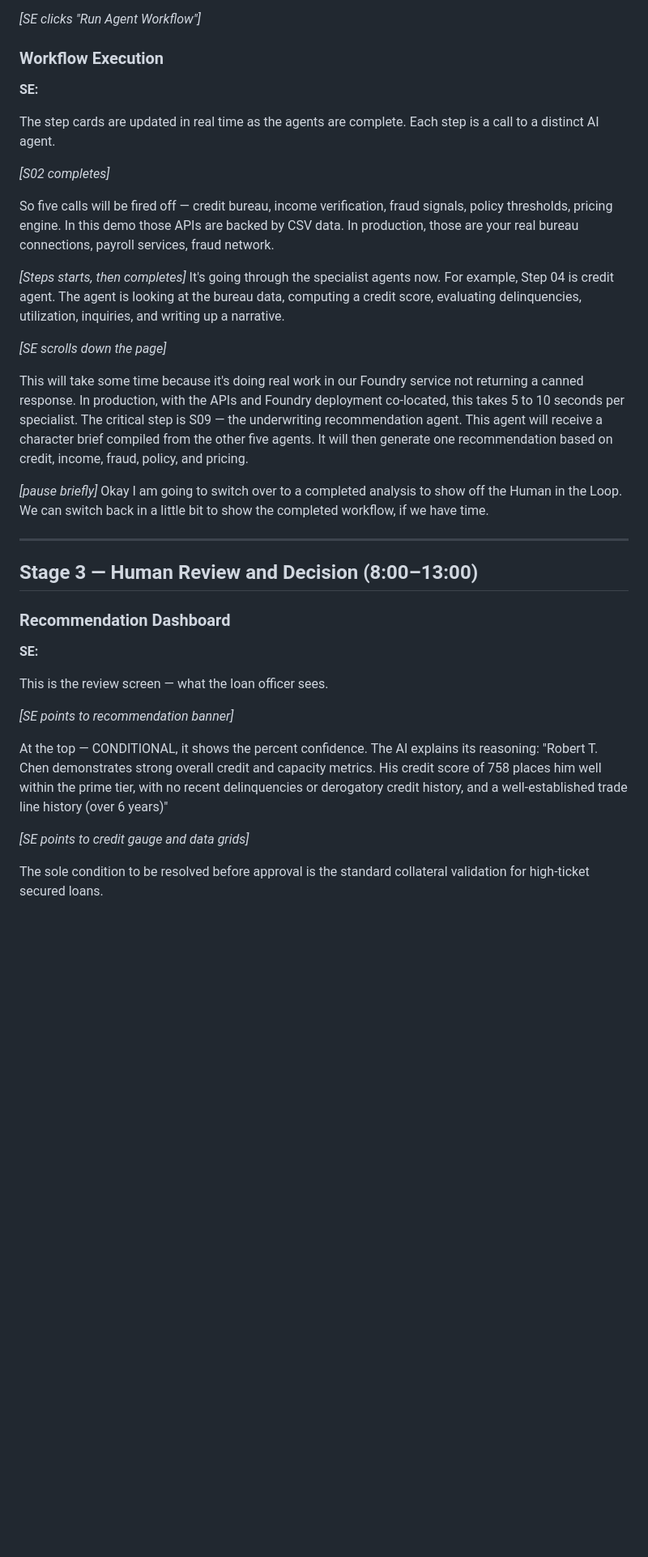
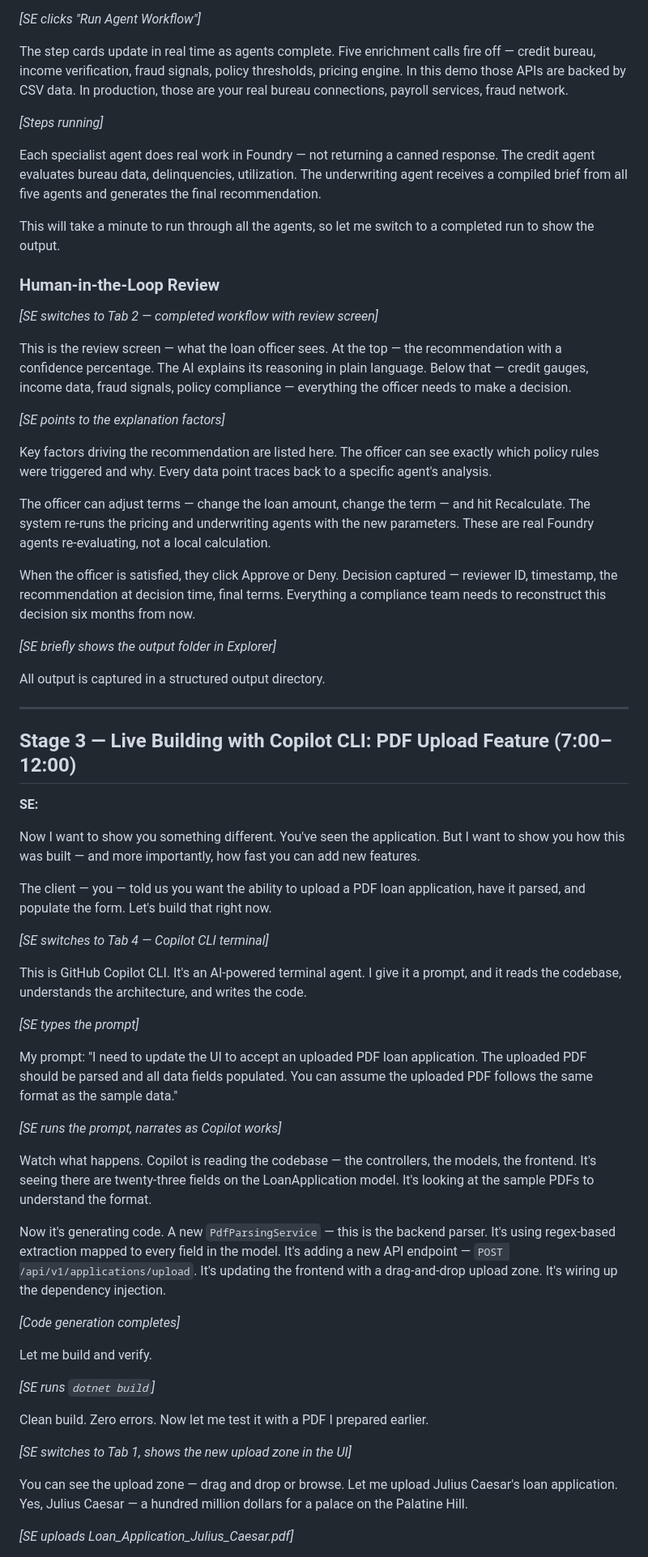
Before and after one commit to briandenicola/loan-originations-demo, a Markdown page: .assets/demo-transcript.md, the part around one of its changes. Shown at 81% size. GitHub-like rendering; blank space fills up the shorter version.

```diff
--- a/.assets/demo-transcript.md
+++ b/.assets/demo-transcript.md
@@ -46,42 +56,67 @@ Okay, I've got the application ready. We have a pull down pre-populated with you
 
 *[SE clicks "Run Agent Workflow"]*
 
-### Workflow Execution
+The step cards update in real time as agents complete. Five enrichment calls fire off — credit bureau, income verification, fraud signals, policy thresholds, pricing engine. In this demo those APIs are backed by CSV data. In production, those are your real bureau connections, payroll services, fraud network.
+
+*[Steps running]*
+
+Each specialist agent does real work in Foundry — not returning a canned response. The credit agent evaluates bureau data, delinquencies, utilization. The underwriting agent receives a compiled brief from all five agents and generates the final recommendation.
+
+This will take a minute to run through all the agents, so let me switch to a completed run to show the output.
+
+### Human-in-the-Loop Review
+
+*[SE switches to Tab 2 — completed workflow with review screen]*
+
+This is the review screen — what the loan officer sees. At the top — the recommendation with a confidence percentage. The AI explains its reasoning in plain language. Below that — credit gauges, income data, fraud signals, policy compliance — everything the officer needs to make a decision.
+
+*[SE points to the explanation factors]*
+
+Key factors driving the recommendation are listed here. The officer can see exactly which policy rules were triggered and why. Every data point traces back to a specific agent's analysis.
+
+The officer can adjust terms — change the loan amount, change the term — and hit Recalculate. The system re-runs the pricing and underwriting agents with the new parameters. These are real Foundry agents re-evaluating, not a local calculation.
+
+When the officer is satisfied, they click Approve or Deny. Decision captured — reviewer ID, timestamp, the recommendation at decision time, final terms. Everything a compliance team needs to reconstruct this decision six months from now.
+
+*[SE briefly shows the output folder in Explorer]*
+
+All output is captured in a structured output directory.
+
+---
+
+## Stage 3 — Live Building with Copilot CLI: PDF Upload Feature (7:00–12:00)
 
 **SE:**
 
-The step cards are updated in real time as the agents are complete.  Each step is a call to a distinct AI agent.
+Now I want to show you something different. You've seen the application. But I want to show you how this was built — and more importantly, how fast you can add new features.
 
-*[S02 completes]*
+The client — you — told us you want the ability to upload a PDF loan application, have it parsed, and populate the form. Let's build that right now.
 
-So five calls will be fired off — credit bureau, income verification, fraud signals, policy thresholds, pricing engine. In this demo those APIs are backed by CSV data. In production, those are your real bureau connections, payroll services, fraud network.
+*[SE switches to Tab 4 — Copilot CLI terminal]*
 
-*[Steps starts, then completes]*
-It's going through the specialist agents now. For example, Step 04 is credit agent. The agent is looking at the bureau data, computing a credit score, evaluating delinquencies, utilization, inquiries, and writing up a narrative.
+This is GitHub Copilot CLI. It's an AI-powered terminal agent. I give it a prompt, and it reads the codebase, understands the architecture, and writes the code.
 
-*[SE scrolls down the page]*
+*[SE types the prompt]*
 
-This will take some time because it's doing real work in our Foundry service  not returning a canned response. In production, with the APIs and Foundry deployment co-located, this takes 5 to 10 seconds per specialist.
-The critical step is S09 — the underwriting recommendation agent. This agent will receive a character brief compiled from the other five agents. It will then generate one recommendation based on credit, income, fraud, policy, and pricing.
+My prompt: "I need to update the UI to accept an uploaded PDF loan application. The uploaded PDF should be parsed and all data fields populated. You can assume the uploaded PDF follows the same format as the sample data."
 
-*[pause briefly]*
-Okay I am going to switch over to a completed analysis to show off the Human in the Loop. We can switch back in a little bit to show the completed workflow, if we have time.
+*[SE runs the prompt, narrates as Copilot works]*
 
----
+Watch what happens. Copilot is reading the codebase — the controllers, the models, the frontend. It's seeing there are twenty-three fields on the LoanApplication model. It's looking at the sample PDFs to understand the format.
 
-## Stage 3 — Human Review and Decision (8:00–13:00)
+Now it's generating code. A new `PdfParsingService` — this is the backend parser. It's using regex-based extraction mapped to every field in the model. It's adding a new API endpoint — `POST /api/v1/applications/upload`. It's updating the frontend with a drag-and-drop upload zone. It's wiring up the dependency injection.
 
-### Recommendation Dashboard
+*[Code generation completes]*
 
-**SE:**
+Let me build and verify.
 
-This is the review screen — what the loan officer sees.
+*[SE runs `dotnet build`]*
 
-*[SE points to recommendation banner]*
+Clean build. Zero errors. Now let me test it with a PDF I prepared earlier.
 
-At the top — CONDITIONAL, it shows the percent confidence. The AI explains its reasoning: "Robert T. Chen demonstrates strong overall credit and capacity metrics. His credit score of 758 places him well within the prime tier, with no recent delinquencies or derogatory credit history, and a well-established trade line history (over 6 years)"
+*[SE switches to Tab 1, shows the new upload zone in the UI]*
 
-*[SE points to credit gauge and data grids]*
+You can see the upload zone — drag and drop or browse. Let me upload Julius Caesar's loan application. Yes, Julius Caesar — a hundred million dollars for a palace on the Palatine Hill.
 
-The sole condition to be resolved before approval is the standard collateral validation for high-ticket secured loans.
+*[SE uploads Loan_Application_Julius_Caesar.pdf]*
 
```
Also changed, not shown: other parts of .assets/demo-transcript.md (+112 -99 lines).
